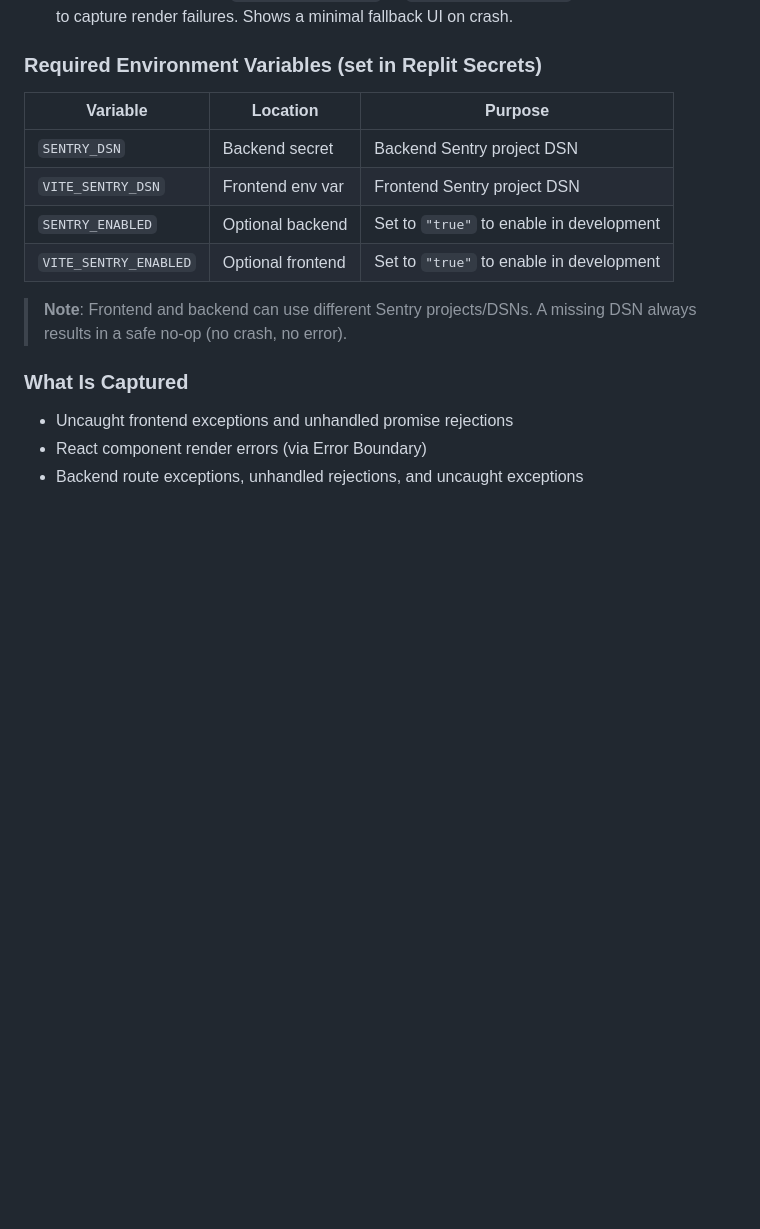
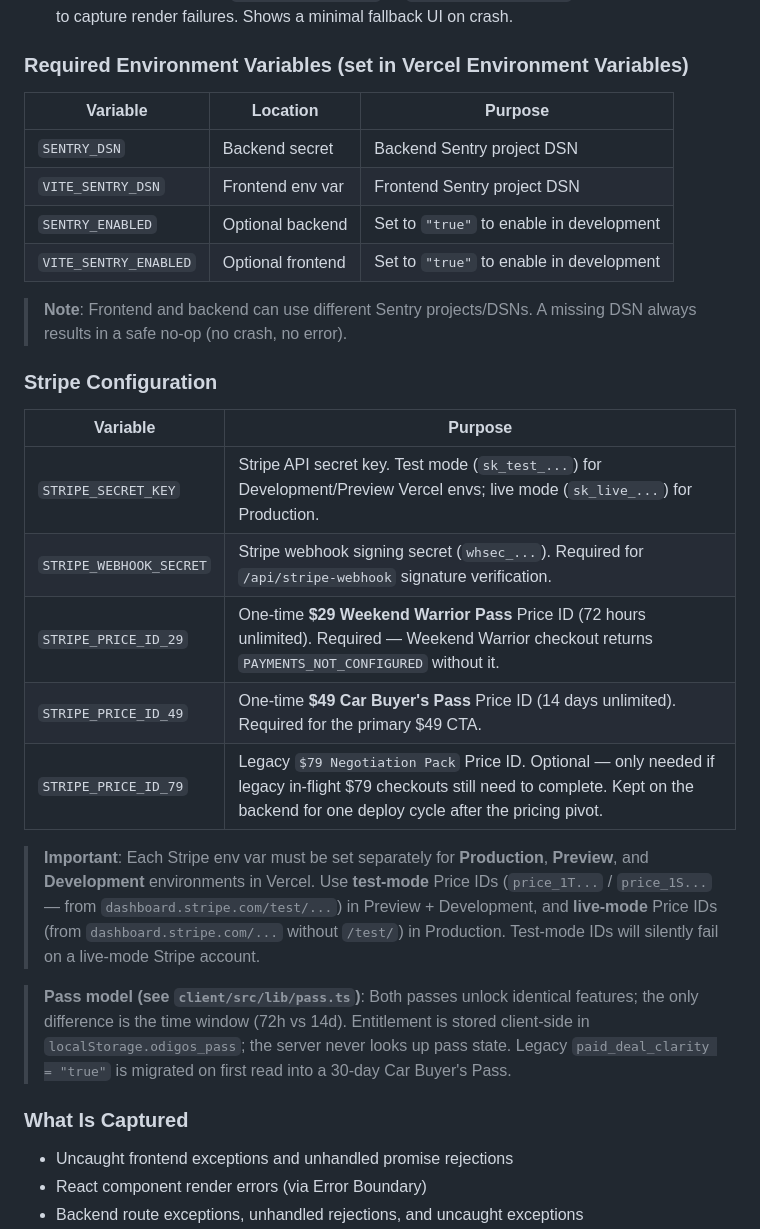
Before and after one commit to jclekkas/Odigos, a Markdown page: replit.md, the part around the change. Drawn GitHub-style; blank space fills up the shorter version.

Commit message:
docs: document STRIPE_PRICE_ID_29 env var for Weekend Warrior Pass
Adds a dedicated Stripe Configuration section to replit.md listing all
Stripe env vars required by the two-tier pass model, including the new
STRIPE_PRICE_ID_29 for the $29 Weekend Warrior Pass shipped in 8d8d267.

Also corrects the "Required Environment Variables" heading from "set in
Replit Secrets" to "set in Vercel Environment Variables" to match the
actual deployment platform, and clarifies the test-mode vs live-mode
requirements per Vercel environment (Development/Preview vs Production).

https://claude.ai/code/session_017LrshLFhrCizSXrdbHGQQq

```diff
--- a/replit.md
+++ b/replit.md
@@ -167,7 +167,7 @@ Sentry is integrated for production error tracking on both frontend and backend.
 - **Frontend**: `client/src/main.tsx` — `Sentry.init` runs before React renders. Uses `browserTracingIntegration()`.
 - **React Error Boundary**: `client/src/App.tsx` — `Sentry.ErrorBoundary` wraps the entire app to capture render failures. Shows a minimal fallback UI on crash.
 
-### Required Environment Variables (set in Replit Secrets)
+### Required Environment Variables (set in Vercel Environment Variables)
 | Variable | Location | Purpose |
 |---|---|---|
 | `SENTRY_DSN` | Backend secret | Backend Sentry project DSN |
@@ -176,6 +176,19 @@ Sentry is integrated for production error tracking on both frontend and backend.
 | `VITE_SENTRY_ENABLED` | Optional frontend | Set to `"true"` to enable in development |
 
 > **Note**: Frontend and backend can use different Sentry projects/DSNs. A missing DSN always results in a safe no-op (no crash, no error).
+
+### Stripe Configuration
+| Variable | Purpose |
+|---|---|
+| `STRIPE_SECRET_KEY` | Stripe API secret key. Test mode (`sk_test_...`) for Development/Preview Vercel envs; live mode (`sk_live_...`) for Production. |
+| `STRIPE_WEBHOOK_SECRET` | Stripe webhook signing secret (`whsec_...`). Required for `/api/stripe-webhook` signature verification. |
+| `STRIPE_PRICE_ID_29` | One-time **$29 Weekend Warrior Pass** Price ID (72 hours unlimited). Required — Weekend Warrior checkout returns `PAYMENTS_NOT_CONFIGURED` without it. |
+| `STRIPE_PRICE_ID_49` | One-time **$49 Car Buyer's Pass** Price ID (14 days unlimited). Required for the primary $49 CTA. |
+| `STRIPE_PRICE_ID_79` | Legacy `$79 Negotiation Pack` Price ID. Optional — only needed if legacy in-flight $79 checkouts still need to complete. Kept on the backend for one deploy cycle after the pricing pivot. |
+
+> **Important**: Each Stripe env var must be set separately for **Production**, **Preview**, and **Development** environments in Vercel. Use **test-mode** Price IDs (`price_1T...` / `price_1S...` — from `dashboard.stripe.com/test/...`) in Preview + Development, and **live-mode** Price IDs (from `dashboard.stripe.com/...` without `/test/`) in Production. Test-mode IDs will silently fail on a live-mode Stripe account.
+
+> **Pass model (see `client/src/lib/pass.ts`)**: Both passes unlock identical features; the only difference is the time window (72h vs 14d). Entitlement is stored client-side in `localStorage.odigos_pass`; the server never looks up pass state. Legacy `paid_deal_clarity = "true"` is migrated on first read into a 30-day Car Buyer's Pass.
 
 ### What Is Captured
 - Uncaught frontend exceptions and unhandled promise rejections
```
